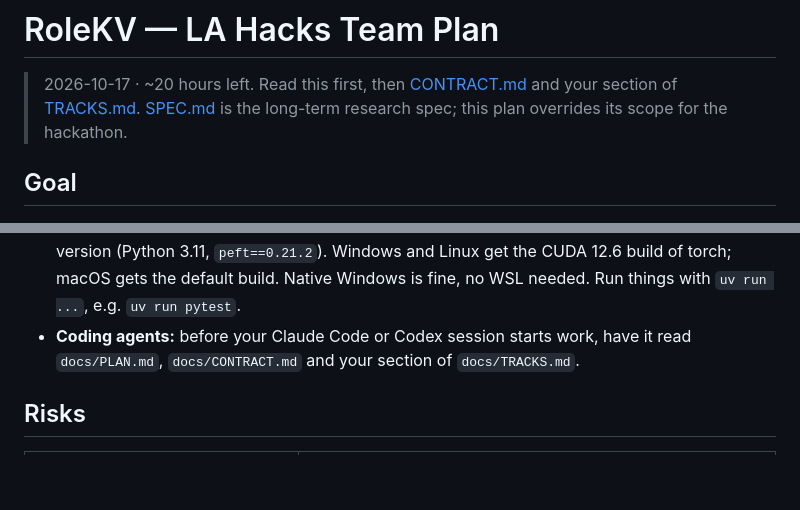
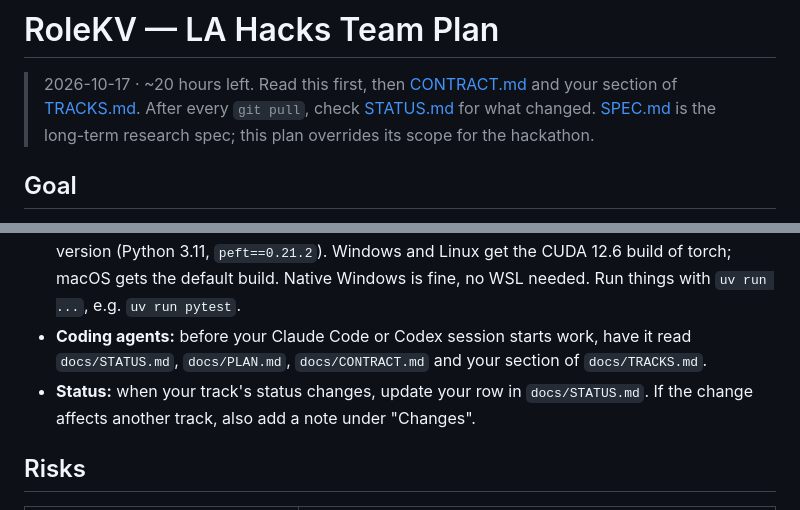
Before and after one commit to Yinghao-Guan/ai-hackathon-26, a Markdown page: docs/PLAN.md, 2 parts joined by grey strips. Rendered like a GitHub page; blank space fills up the shorter version.

```diff
--- a/docs/PLAN.md
+++ b/docs/PLAN.md
@@ -1,8 +1,8 @@
 # RoleKV — LA Hacks Team Plan
 
 > 2026-10-17 · ~20 hours left. Read this first, then [CONTRACT.md](CONTRACT.md) and your section of
-> [TRACKS.md](TRACKS.md). [SPEC.md](SPEC.md) is the long-term research spec; this plan overrides its
-> scope for the hackathon.
+> [TRACKS.md](TRACKS.md). After every `git pull`, check [STATUS.md](STATUS.md) for what changed.
+> [SPEC.md](SPEC.md) is the long-term research spec; this plan overrides its scope for the hackathon.
 
 ## Goal
 
@@ -128,8 +128,10 @@ T = when the team starts on this plan.
   `uv.lock` pin every version (Python 3.11, `peft==0.21.2`). Windows and Linux get the CUDA 12.6 build of torch;
   macOS gets the default build. Native Windows is fine, no WSL needed. Run things with `uv run ...`, e.g.
   `uv run pytest`.
-- **Coding agents:** before your Claude Code or Codex session starts work, have it read `docs/PLAN.md`,
-  `docs/CONTRACT.md` and your section of `docs/TRACKS.md`.
+- **Coding agents:** before your Claude Code or Codex session starts work, have it read `docs/STATUS.md`,
+  `docs/PLAN.md`, `docs/CONTRACT.md` and your section of `docs/TRACKS.md`.
+- **Status:** when your track's status changes, update your row in `docs/STATUS.md`. If the change affects
+  another track, also add a note under "Changes".
 
 ## Risks
 
```
Also changed, not shown: docs/STATUS.md (added, +80 -0 lines), docs/TRACKS.md (+59 -2 lines).
